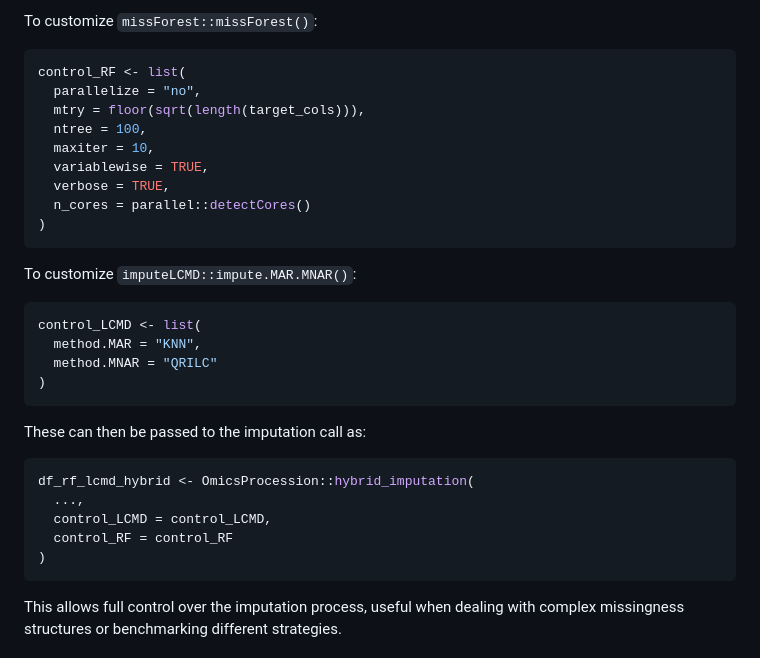
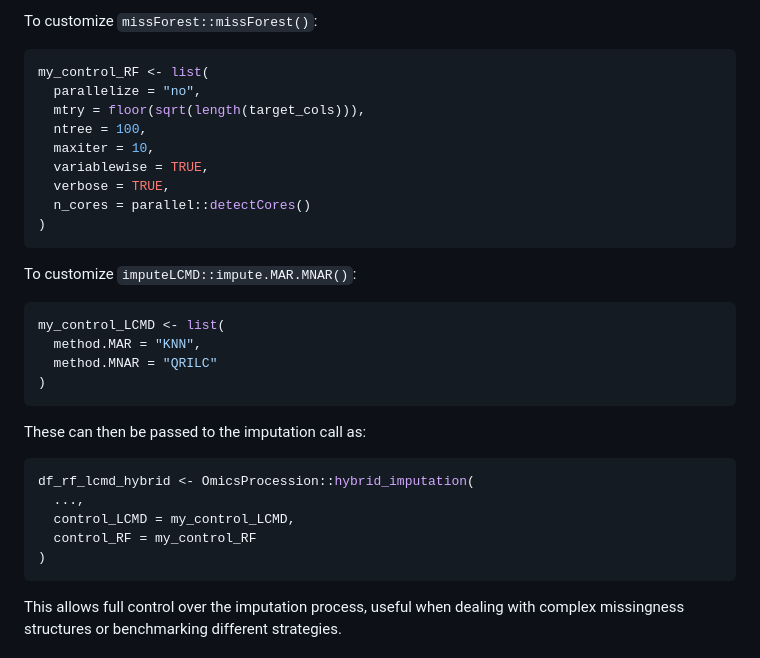
Before and after one commit to IARCBiostat/OmicsProcessing, a Markdown page: README.md, the part around the change. Drawn GitHub-style.

Commit message:
Update README.md
change name of custom list to make README more clear

````diff
--- a/README.md
+++ b/README.md
@@ -288,7 +288,7 @@ The behavior of the imputation methods used in `OmicsProcession::hybrid_imputati
 To customize `missForest::missForest()`:
 
 ```r
-control_RF <- list(
+my_control_RF <- list(
   parallelize = "no",
   mtry = floor(sqrt(length(target_cols))),
   ntree = 100,
@@ -302,7 +302,7 @@ control_RF <- list(
 To customize `imputeLCMD::impute.MAR.MNAR()`:
 
 ```r
-control_LCMD <- list(
+my_control_LCMD <- list(
   method.MAR = "KNN",
   method.MNAR = "QRILC"
 )
@@ -313,8 +313,8 @@ These can then be passed to the imputation call as:
 ```r
 df_rf_lcmd_hybrid <- OmicsProcession::hybrid_imputation(
   ...,
-  control_LCMD = control_LCMD,
-  control_RF = control_RF
+  control_LCMD = my_control_LCMD,
+  control_RF = my_control_RF
 )
 ```
 
````
